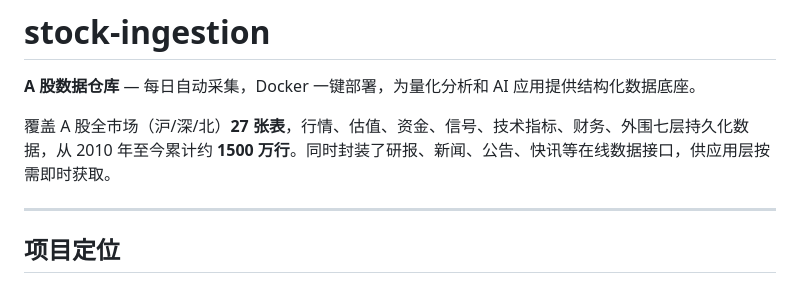
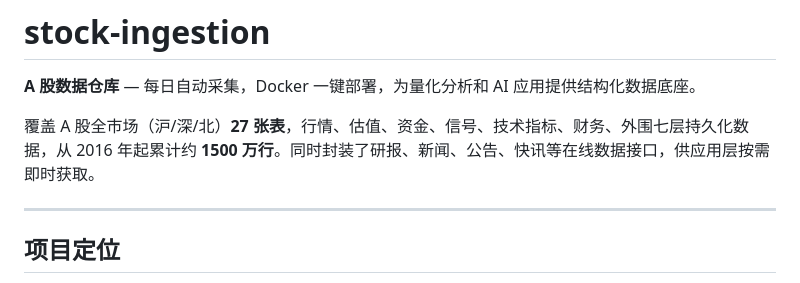
Before and after one commit to Troywww/ashare-data-warehouse, a Markdown page: README.md, the part around the change. Drawn GitHub-style.

```diff
--- a/README.md
+++ b/README.md
@@ -2,7 +2,7 @@
 
 **A 股数据仓库** — 每日自动采集，Docker 一键部署，为量化分析和 AI 应用提供结构化数据底座。
 
-覆盖 A 股全市场（沪/深/北）**27 张表**，行情、估值、资金、信号、技术指标、财务、外围七层持久化数据，从 2010 年至今累计约 **1500 万行**。同时封装了研报、新闻、公告、快讯等在线数据接口，供应用层按需即时获取。
+覆盖 A 股全市场（沪/深/北）**27 张表**，行情、估值、资金、信号、技术指标、财务、外围七层持久化数据，从 2016 年起累计约 **1500 万行**。同时封装了研报、新闻、公告、快讯等在线数据接口，供应用层按需即时获取。
 
 ---
 
```
Also changed, not shown: docs/DATA_WAREHOUSE.md (+2 -2 lines).
